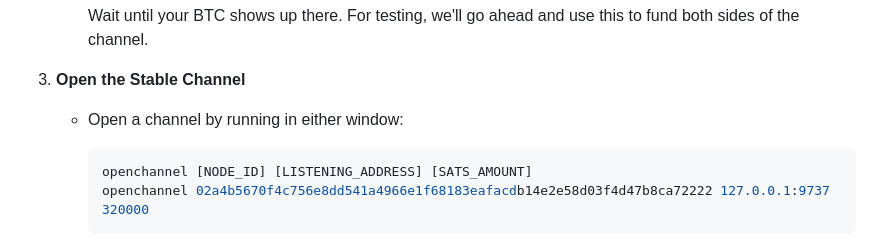
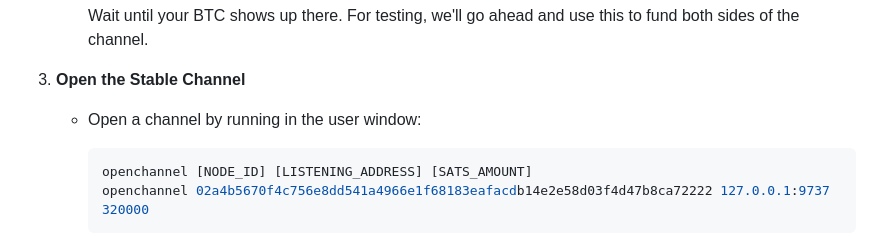
Before and after one commit to toneloc/stable-channels, a Markdown page: README.md, the part around the change. Drawn GitHub-style.

````diff
--- a/README.md
+++ b/README.md
@@ -57,7 +57,7 @@ Clone the repo `git clone https://github.com/toneloc/stable-channels` and `cd` i
 
 3. **Open the Stable Channel**
 
-   - Open a channel by running in either window:
+   - Open a channel by running in the user window:
 
      ```bash
      openchannel [NODE_ID] [LISTENING_ADDRESS] [SATS_AMOUNT]
````
